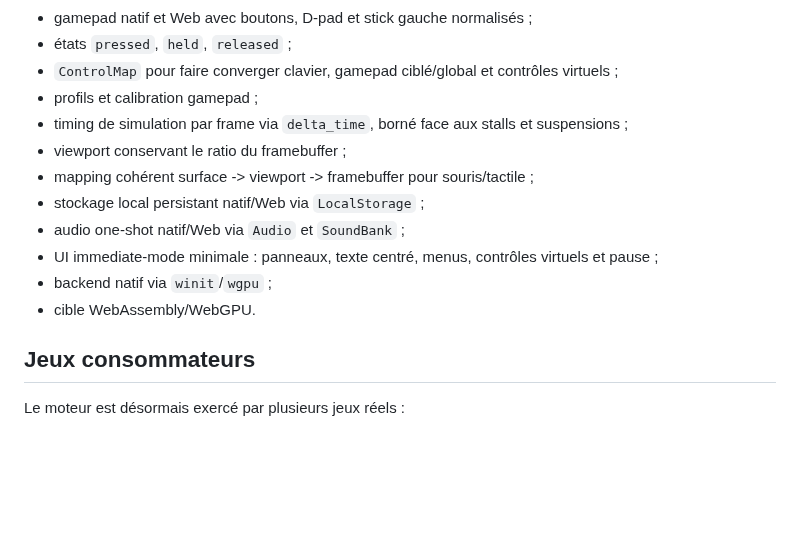
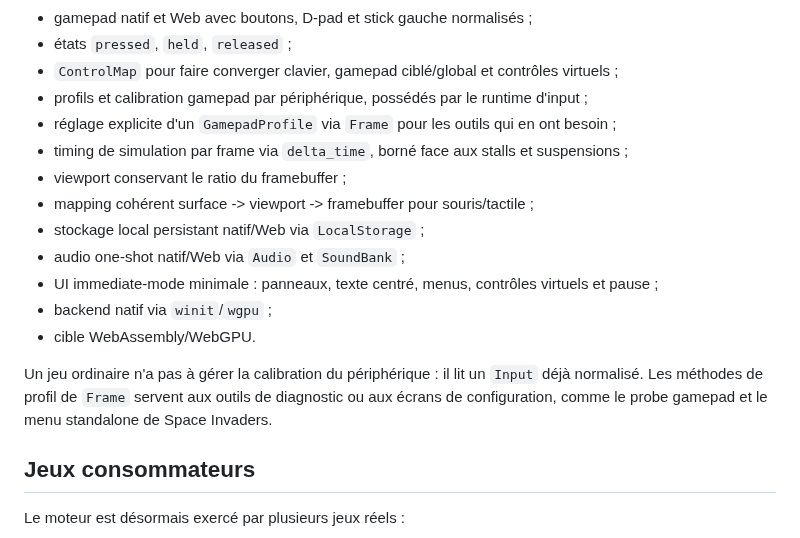
Before and after one commit to gotoo77/gotoo-pixel-engine, a Markdown page: README.md, the part around the change. Drawn GitHub-style; blank space fills up the shorter version.

Commit message:
clarify runtime gamepad calibration

```diff
--- a/README.md
+++ b/README.md
@@ -38,7 +38,8 @@ Capacités disponibles :
 - gamepad natif et Web avec boutons, D-pad et stick gauche normalisés ;
 - états `pressed`, `held`, `released` ;
 - `ControlMap` pour faire converger clavier, gamepad ciblé/global et contrôles virtuels ;
-- profils et calibration gamepad ;
+- profils et calibration gamepad par périphérique, possédés par le runtime d'input ;
+- réglage explicite d'un `GamepadProfile` via `Frame` pour les outils qui en ont besoin ;
 - timing de simulation par frame via `delta_time`, borné face aux stalls et suspensions ;
 - viewport conservant le ratio du framebuffer ;
 - mapping cohérent surface -> viewport -> framebuffer pour souris/tactile ;
@@ -47,6 +48,11 @@ Capacités disponibles :
 - UI immediate-mode minimale : panneaux, texte centré, menus, contrôles virtuels et pause ;
 - backend natif via `winit`/`wgpu` ;
 - cible WebAssembly/WebGPU.
+
+Un jeu ordinaire n'a pas à gérer la calibration du périphérique : il lit un
+`Input` déjà normalisé. Les méthodes de profil de `Frame` servent aux outils de
+diagnostic ou aux écrans de configuration, comme le probe gamepad et le menu
+standalone de Space Invaders.
 
 ## Jeux consommateurs
 
```
